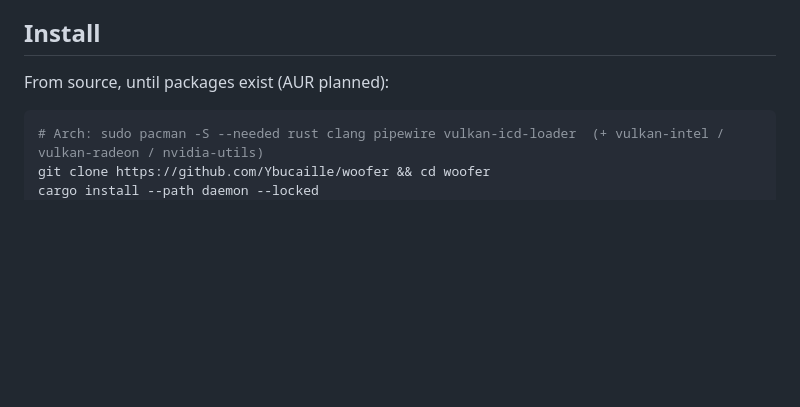
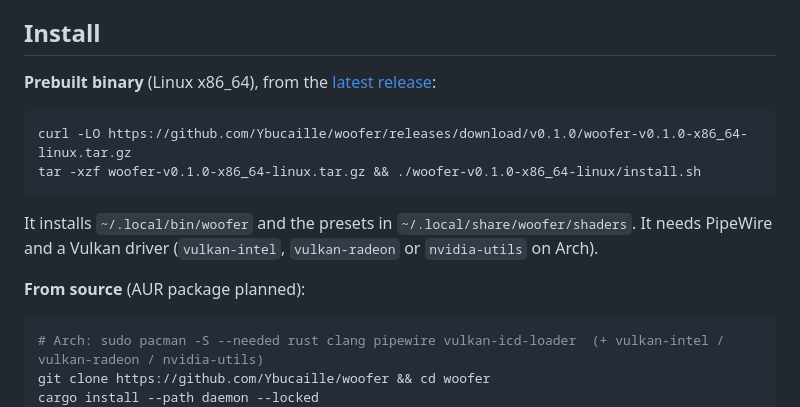
Before and after one commit to Ybucaille/woofer, a Markdown page: README.md, the part around the change. Rendered like a GitHub page; blank space fills up the shorter version.

Commit message:
README: install from the v0.1.0 release
Co-Authored-By: Claude Opus 5.5 <noreply@anthropic.com>

````diff
--- a/README.md
+++ b/README.md
@@ -45,7 +45,17 @@ A raw Vulkan backend to go under 1 % with music is on the [roadmap](ROADMAP.md).
 
 ## Install
 
-From source, until packages exist (AUR planned):
+**Prebuilt binary** (Linux x86_64), from the [latest release](https://github.com/Ybucaille/woofer/releases/latest):
+
+```bash
+curl -LO https://github.com/Ybucaille/woofer/releases/download/v0.1.0/woofer-v0.1.0-x86_64-linux.tar.gz
+tar -xzf woofer-v0.1.0-x86_64-linux.tar.gz && ./woofer-v0.1.0-x86_64-linux/install.sh
+```
+
+It installs `~/.local/bin/woofer` and the presets in `~/.local/share/woofer/shaders`. It needs PipeWire and a
+Vulkan driver (`vulkan-intel`, `vulkan-radeon` or `nvidia-utils` on Arch).
+
+**From source** (AUR package planned):
 
 ```bash
 # Arch: sudo pacman -S --needed rust clang pipewire vulkan-icd-loader  (+ vulkan-intel / vulkan-radeon / nvidia-utils)
````
